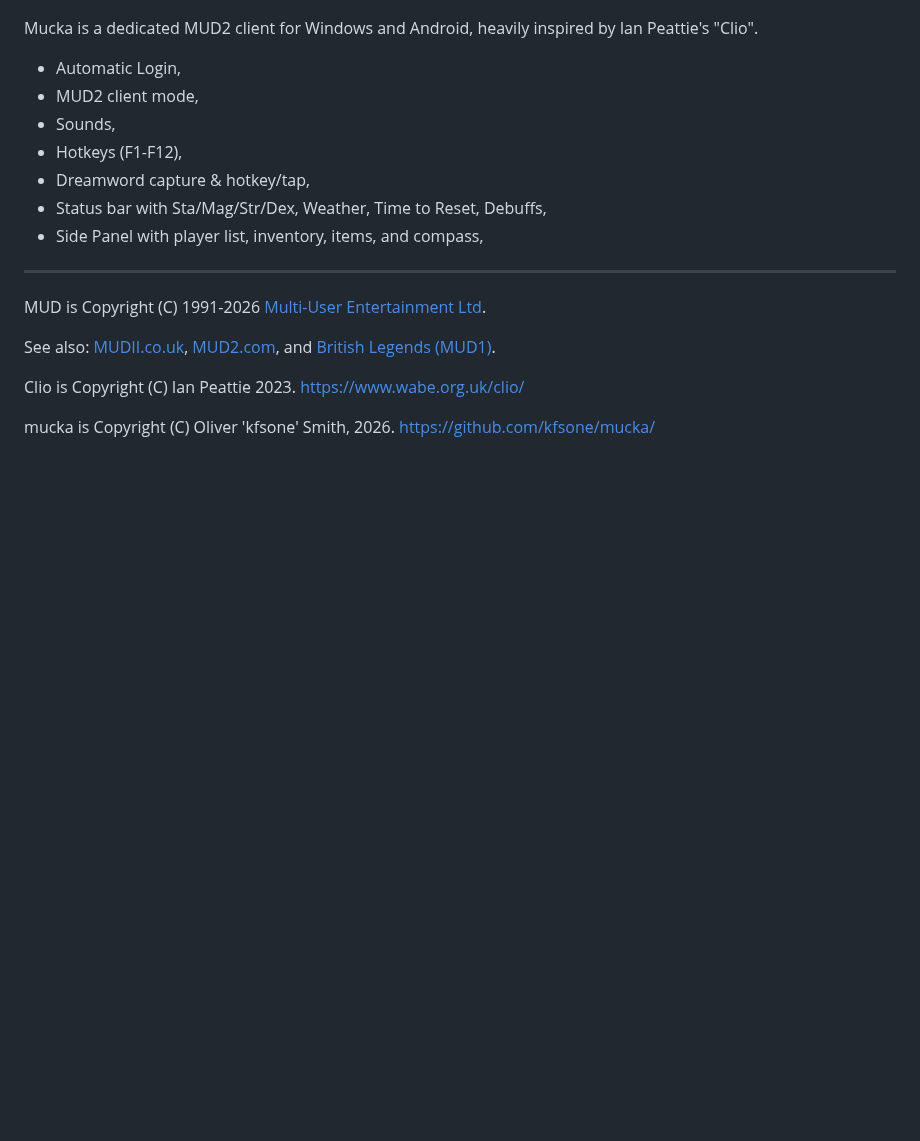
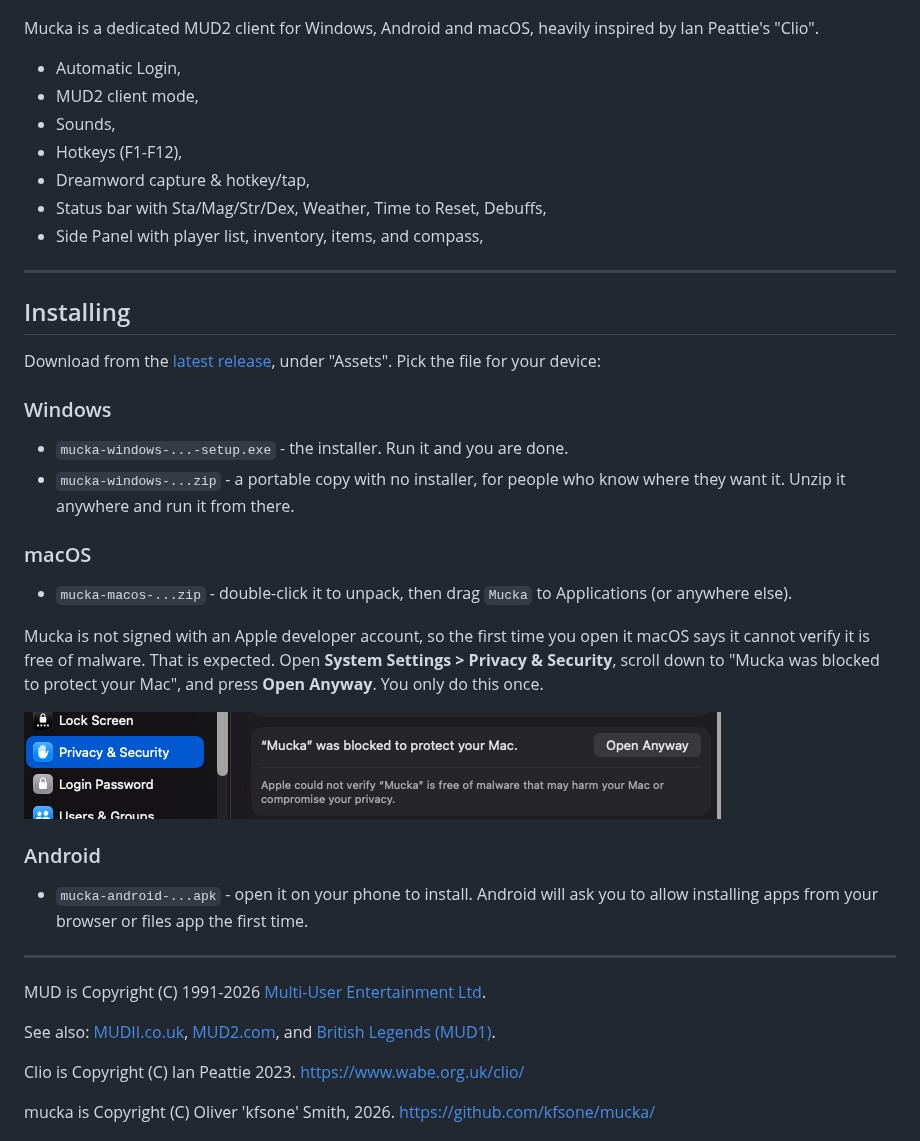
Before and after one commit to kfsone/mucka, a Markdown page: README.md, the part around the change. Drawn GitHub-style; pictures changed too: Screenshots/macsec.png (added); blank space fills up the shorter version.

Commit message:
Release: one Mac zip; patch releases no longer need a release candidate; README install section
Co-Authored-By: Claude Sonnet 5.5 <noreply@anthropic.com>
Claude-Session: https://claude.ai/code/session_01WswRD7X6seuke6f6N8nunG

```diff
--- a/README.md
+++ b/README.md
@@ -3,7 +3,7 @@ mucka -- a muddy client -- Copyright (C) Oliver 'kfsone' Smith, 2026
 
 ![mucka logo](Resources/Images/mucka_logo.png)
 
-Mucka is a dedicated MUD2 client for Windows and Android, heavily inspired
+Mucka is a dedicated MUD2 client for Windows, Android and macOS, heavily inspired
 by Ian Peattie's "Clio".
 
 - Automatic Login,
@@ -13,6 +13,36 @@ by Ian Peattie's "Clio".
 - Dreamword capture & hotkey/tap,
 - Status bar with Sta/Mag/Str/Dex, Weather, Time to Reset, Debuffs,
 - Side Panel with player list, inventory, items, and compass,
+
+---
+
+## Installing
+
+Download from the [latest release](https://github.com/kfsone/mucka/releases/latest), under
+"Assets". Pick the file for your device:
+
+### Windows
+
+- `mucka-windows-...-setup.exe` - the installer. Run it and you are done.
+- `mucka-windows-...zip` - a portable copy with no installer, for people who know where they want
+  it. Unzip it anywhere and run it from there.
+
+### macOS
+
+- `mucka-macos-...zip` - double-click it to unpack, then drag `Mucka` to Applications (or
+  anywhere else).
+
+Mucka is not signed with an Apple developer account, so the first time you open it macOS says it
+cannot verify it is free of malware. That is expected. Open **System Settings > Privacy &
+Security**, scroll down to "Mucka was blocked to protect your Mac", and press **Open Anyway**. You
+only do this once.
+
+![Open Anyway in Privacy & Security](Screenshots/macsec.png)
+
+### Android
+
+- `mucka-android-...apk` - open it on your phone to install. Android will ask you to allow
+  installing apps from your browser or files app the first time.
 
 ---
 
```
Also changed, not shown: 2 other files.
